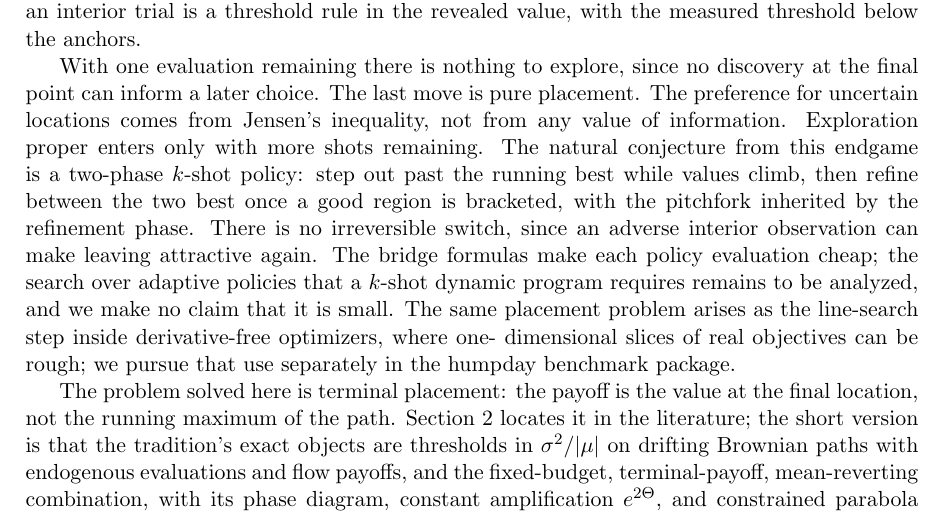
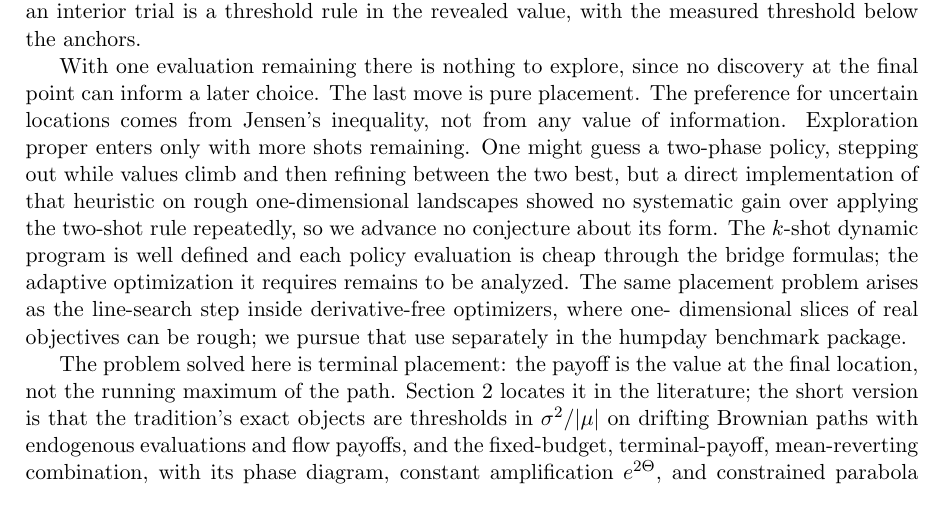
Before and after one commit to microprediction/browniansearch, a LaTeX paper (papers/grass/grass.tex): part of page 11 of 14, cut so that both start at the same text. Compiled offline with pdfLaTeX.

Commit message:
Soften the k-shot conjecture to match the null result
The humpday session implemented the two-phase heuristic (step out
while climbing, then refine between the two best) on rough 1-D
landscapes and found no systematic edge over repeating the two-shot
rule. The discussion no longer hints the two-phase form should help
or that the pitchfork is inherited; it states the guess, reports
that a direct implementation showed no gain, and leaves the k-shot
DP as an open optimization problem.
Co-Authored-By: Claude Fable 5 <noreply@anthropic.com>

```diff
--- a/papers/grass/grass.tex
+++ b/papers/grass/grass.tex
@@ -692,15 +692,15 @@ With one evaluation remaining there is nothing to explore, since no
 discovery at the final point can inform a later choice. The last move is pure placement. The preference for uncertain
 locations comes from Jensen's inequality, not from any value of
 information.
-Exploration proper enters only with more shots remaining. The natural conjecture from this endgame is a two-phase $k$-shot
-policy: step out past the running best while values climb, then
-refine between the two best once a good region is bracketed, with the
-pitchfork inherited by the refinement phase. There is no irreversible
-switch, since an adverse interior observation can make leaving
-attractive again. The bridge formulas make each
-policy evaluation cheap; the search over adaptive policies that a
-$k$-shot dynamic program requires remains to be analyzed, and we make
-no claim that it is small. The same placement problem arises as the
+Exploration proper enters only with more shots remaining. One might
+guess a two-phase policy, stepping out while values climb and then
+refining between the two best, but a direct implementation of that
+heuristic on rough one-dimensional landscapes showed no systematic
+gain over applying the two-shot rule repeatedly, so we advance no
+conjecture about its form. The $k$-shot dynamic program is
+well defined and each policy evaluation is cheap through the bridge
+formulas; the adaptive optimization it requires remains to be
+analyzed. The same placement problem arises as the
 line-search step inside derivative-free optimizers, where one-
 dimensional slices of real objectives can be rough; we pursue that
 use separately in the humpday benchmark package.
```
Also changed, not shown: papers/grass/grass.pdf, 1 other file.
